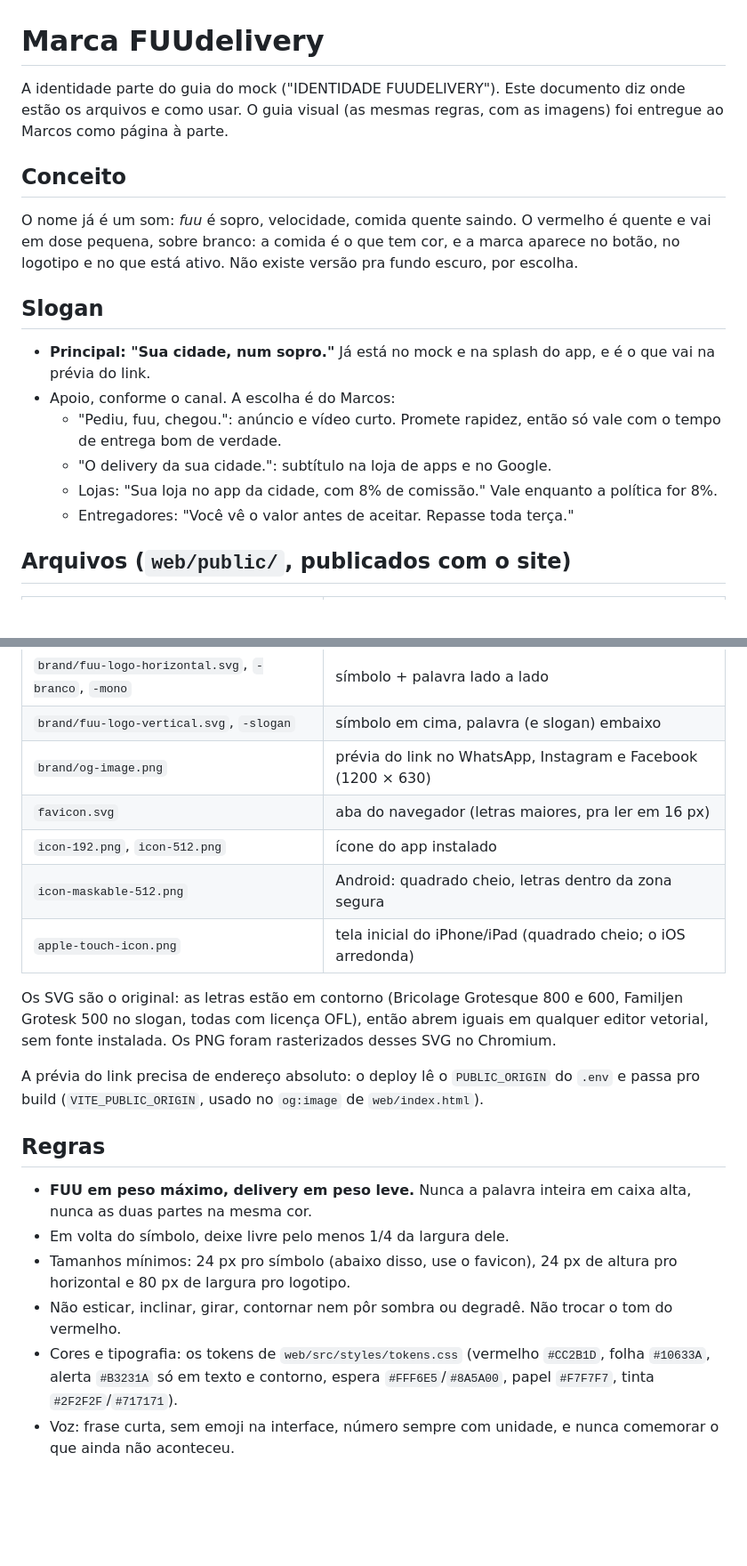
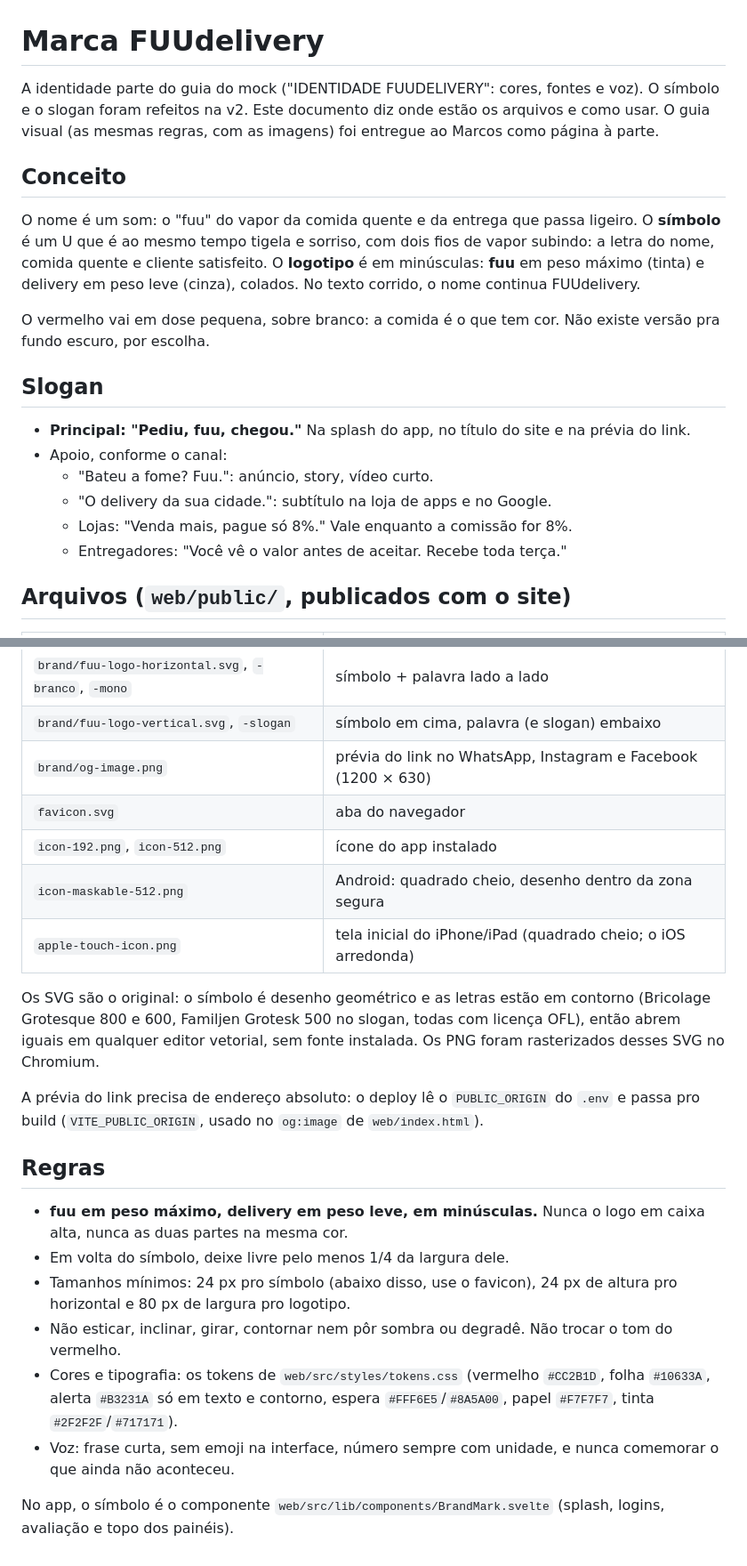
Before and after one commit to MarcosPavanBR/fuuphp, a Markdown page: docs/BRAND.md, 2 parts joined by grey strips. Shown at 89% size. GitHub-like rendering; blank space fills up the shorter version.

Commit message:
docs/BRAND.md na marca v2
Co-Authored-By: Claude Opus 5.5 <noreply@anthropic.com>
Claude-Session: https://claude.ai/code/session_01NRePGcuYxbPsc1ZpWgL2Ts

```diff
--- a/docs/BRAND.md
+++ b/docs/BRAND.md
@@ -1,27 +1,30 @@
 # Marca FUUdelivery
 
-A identidade parte do guia do mock ("IDENTIDADE FUUDELIVERY"). Este documento
+A identidade parte do guia do mock ("IDENTIDADE FUUDELIVERY": cores, fontes e
+voz). O símbolo e o slogan foram refeitos na v2. Este documento
 diz onde estão os arquivos e como usar. O guia visual (as mesmas regras,
 com as imagens) foi entregue ao Marcos como página à parte.
 
 ## Conceito
 
-O nome já é um som: *fuu* é sopro, velocidade, comida quente saindo. O
-vermelho é quente e vai em dose pequena, sobre branco: a comida é o que tem
-cor, e a marca aparece no botão, no logotipo e no que está ativo. Não existe
-versão pra fundo escuro, por escolha.
+O nome é um som: o "fuu" do vapor da comida quente e da entrega que passa
+ligeiro. O **símbolo** é um U que é ao mesmo tempo tigela e sorriso, com dois
+fios de vapor subindo: a letra do nome, comida quente e cliente satisfeito.
+O **logotipo** é em minúsculas: **fuu** em peso máximo (tinta) e delivery em
+peso leve (cinza), colados. No texto corrido, o nome continua FUUdelivery.
+
+O vermelho vai em dose pequena, sobre branco: a comida é o que tem cor. Não
+existe versão pra fundo escuro, por escolha.
 
 ## Slogan
 
-- **Principal: "Sua cidade, num sopro."** Já está no mock e na splash do app,
-  e é o que vai na prévia do link.
-- Apoio, conforme o canal. A escolha é do Marcos:
-  - "Pediu, fuu, chegou.": anúncio e vídeo curto. Promete rapidez, então só
-    vale com o tempo de entrega bom de verdade.
+- **Principal: "Pediu, fuu, chegou."** Na splash do app, no título do site e
+  na prévia do link.
+- Apoio, conforme o canal:
+  - "Bateu a fome? Fuu.": anúncio, story, vídeo curto.
   - "O delivery da sua cidade.": subtítulo na loja de apps e no Google.
-  - Lojas: "Sua loja no app da cidade, com 8% de comissão." Vale enquanto a
-    política for 8%.
-  - Entregadores: "Você vê o valor antes de aceitar. Repasse toda terça."
+  - Lojas: "Venda mais, pague só 8%." Vale enquanto a comissão for 8%.
+  - Entregadores: "Você vê o valor antes de aceitar. Recebe toda terça."
 
 ## Arquivos (`web/public/`, publicados com o site)
 
@@ -32,13 +35,14 @@ versão pra fundo escuro, por escolha.
 | `brand/fuu-logo-horizontal.svg`, `-branco`, `-mono` | símbolo + palavra lado a lado |
 | `brand/fuu-logo-vertical.svg`, `-slogan` | símbolo em cima, palavra (e slogan) embaixo |
 | `brand/og-image.png` | prévia do link no WhatsApp, Instagram e Facebook (1200 × 630) |
-| `favicon.svg` | aba do navegador (letras maiores, pra ler em 16 px) |
+| `favicon.svg` | aba do navegador |
 | `icon-192.png`, `icon-512.png` | ícone do app instalado |
-| `icon-maskable-512.png` | Android: quadrado cheio, letras dentro da zona segura |
+| `icon-maskable-512.png` | Android: quadrado cheio, desenho dentro da zona segura |
 | `apple-touch-icon.png` | tela inicial do iPhone/iPad (quadrado cheio; o iOS arredonda) |
 
-Os SVG são o original: as letras estão em contorno (Bricolage Grotesque 800 e
-600, Familjen Grotesk 500 no slogan, todas com licença OFL), então abrem
+Os SVG são o original: o símbolo é desenho geométrico e as letras estão em
+contorno (Bricolage Grotesque 800 e 600, Familjen Grotesk 500 no slogan, todas
+com licença OFL), então abrem
 iguais em qualquer editor vetorial, sem fonte instalada. Os PNG foram
 rasterizados desses SVG no Chromium.
 
@@ -48,8 +52,8 @@ do `.env` e passa pro build (`VITE_PUBLIC_ORIGIN`, usado no `og:image` de
 
 ## Regras
 
-- **FUU em peso máximo, delivery em peso leve.** Nunca a palavra inteira em
-  caixa alta, nunca as duas partes na mesma cor.
+- **fuu em peso máximo, delivery em peso leve, em minúsculas.** Nunca o logo
+  em caixa alta, nunca as duas partes na mesma cor.
 - Em volta do símbolo, deixe livre pelo menos 1/4 da largura dele.
 - Tamanhos mínimos: 24 px pro símbolo (abaixo disso, use o favicon), 24 px de
   altura pro horizontal e 80 px de largura pro logotipo.
@@ -60,3 +64,6 @@ do `.env` e passa pro build (`VITE_PUBLIC_ORIGIN`, usado no `og:image` de
   `#FFF6E5`/`#8A5A00`, papel `#F7F7F7`, tinta `#2F2F2F`/`#717171`).
 - Voz: frase curta, sem emoji na interface, número sempre com unidade, e nunca
   comemorar o que ainda não aconteceu.
+
+No app, o símbolo é o componente `web/src/lib/components/BrandMark.svelte`
+(splash, logins, avaliação e topo dos painéis).
```
